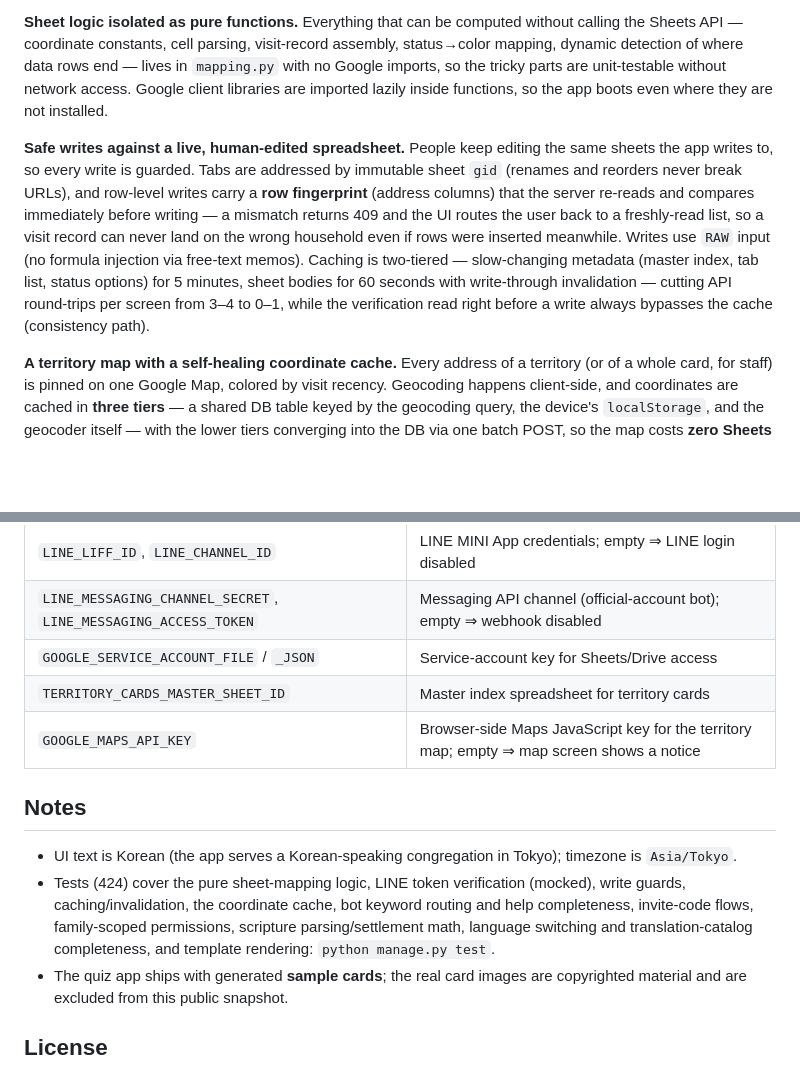
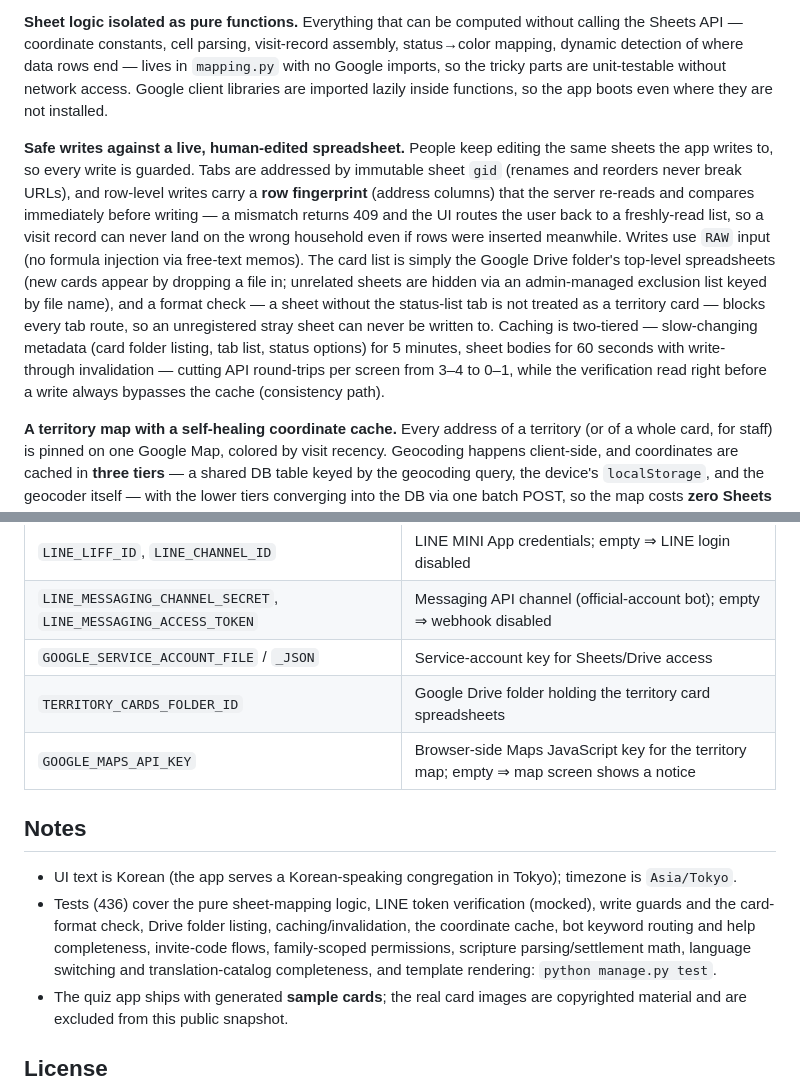
Before and after one commit to dordory/tsk-portfolio, a Markdown page: README.md, 2 parts joined by grey strips. Drawn GitHub-style; blank space fills up the shorter version.

```diff
--- a/README.md
+++ b/README.md
@@ -18,7 +18,7 @@ Member identity lives in the database (custom `AUTH_USER_MODEL` with soft delete
 Everything that can be computed without calling the Sheets API — coordinate constants, cell parsing, visit-record assembly, status→color mapping, dynamic detection of where data rows end — lives in `mapping.py` with no Google imports, so the tricky parts are unit-testable without network access. Google client libraries are imported lazily inside functions, so the app boots even where they are not installed.
 
 **Safe writes against a live, human-edited spreadsheet.**
-People keep editing the same sheets the app writes to, so every write is guarded. Tabs are addressed by immutable sheet `gid` (renames and reorders never break URLs), and row-level writes carry a **row fingerprint** (address columns) that the server re-reads and compares immediately before writing — a mismatch returns 409 and the UI routes the user back to a freshly-read list, so a visit record can never land on the wrong household even if rows were inserted meanwhile. Writes use `RAW` input (no formula injection via free-text memos). Caching is two-tiered — slow-changing metadata (master index, tab list, status options) for 5 minutes, sheet bodies for 60 seconds with write-through invalidation — cutting API round-trips per screen from 3–4 to 0–1, while the verification read right before a write always bypasses the cache (consistency path).
+People keep editing the same sheets the app writes to, so every write is guarded. Tabs are addressed by immutable sheet `gid` (renames and reorders never break URLs), and row-level writes carry a **row fingerprint** (address columns) that the server re-reads and compares immediately before writing — a mismatch returns 409 and the UI routes the user back to a freshly-read list, so a visit record can never land on the wrong household even if rows were inserted meanwhile. Writes use `RAW` input (no formula injection via free-text memos). The card list is simply the Google Drive folder's top-level spreadsheets (new cards appear by dropping a file in; unrelated sheets are hidden via an admin-managed exclusion list keyed by file name), and a format check — a sheet without the status-list tab is not treated as a territory card — blocks every tab route, so an unregistered stray sheet can never be written to. Caching is two-tiered — slow-changing metadata (card folder listing, tab list, status options) for 5 minutes, sheet bodies for 60 seconds with write-through invalidation — cutting API round-trips per screen from 3–4 to 0–1, while the verification read right before a write always bypasses the cache (consistency path).
 
 **A territory map with a self-healing coordinate cache.**
 Every address of a territory (or of a whole card, for staff) is pinned on one Google Map, colored by visit recency. Geocoding happens client-side, and coordinates are cached in **three tiers** — a shared DB table keyed by the geocoding query, the device's `localStorage`, and the geocoder itself — with the lower tiers converging into the DB via one batch POST, so the map costs **zero Sheets round-trips**. The DB cache is a pure derivative: an edited address is simply a cache miss that re-geocodes and re-saves, so nothing ever needs manual repair. Three earlier designs (extra sheet columns, auto-added hidden columns, a hidden cache tab) were tried and discarded for concrete failure modes recorded in the code comments.
@@ -94,13 +94,13 @@ The UI is Korean by default; append `?lang=en` to any URL for the English locale
 | `LINE_LIFF_ID`, `LINE_CHANNEL_ID` | LINE MINI App credentials; empty ⇒ LINE login disabled |
 | `LINE_MESSAGING_CHANNEL_SECRET`, `LINE_MESSAGING_ACCESS_TOKEN` | Messaging API channel (official-account bot); empty ⇒ webhook disabled |
 | `GOOGLE_SERVICE_ACCOUNT_FILE` / `_JSON` | Service-account key for Sheets/Drive access |
-| `TERRITORY_CARDS_MASTER_SHEET_ID` | Master index spreadsheet for territory cards |
+| `TERRITORY_CARDS_FOLDER_ID` | Google Drive folder holding the territory card spreadsheets |
 | `GOOGLE_MAPS_API_KEY` | Browser-side Maps JavaScript key for the territory map; empty ⇒ map screen shows a notice |
 
 ## Notes
 
 - UI text is Korean (the app serves a Korean-speaking congregation in Tokyo); timezone is `Asia/Tokyo`.
-- Tests (424) cover the pure sheet-mapping logic, LINE token verification (mocked), write guards, caching/invalidation, the coordinate cache, bot keyword routing and help completeness, invite-code flows, family-scoped permissions, scripture parsing/settlement math, language switching and translation-catalog completeness, and template rendering: `python manage.py test`.
+- Tests (436) cover the pure sheet-mapping logic, LINE token verification (mocked), write guards and the card-format check, Drive folder listing, caching/invalidation, the coordinate cache, bot keyword routing and help completeness, invite-code flows, family-scoped permissions, scripture parsing/settlement math, language switching and translation-catalog completeness, and template rendering: `python manage.py test`.
 - The quiz app ships with generated **sample cards**; the real card images are copyrighted material and are excluded from this public snapshot.
 
 ## License
```
Also changed, not shown: README.ko.md (+3 -3 lines).
